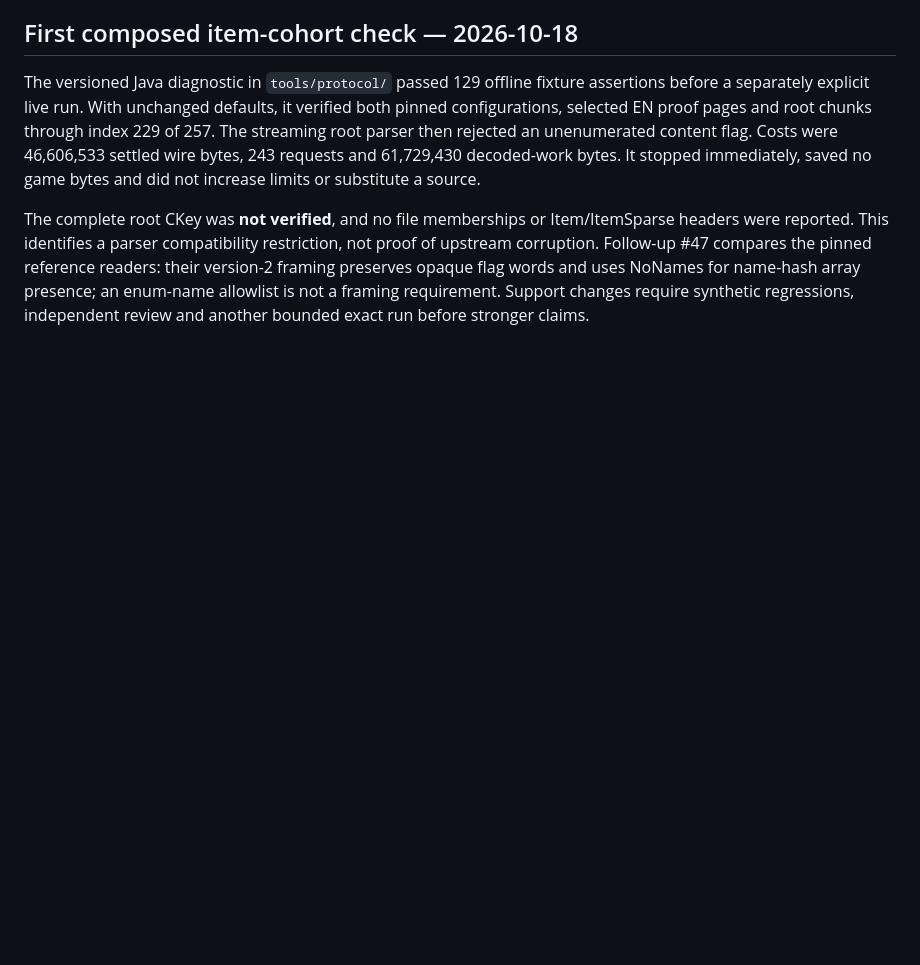
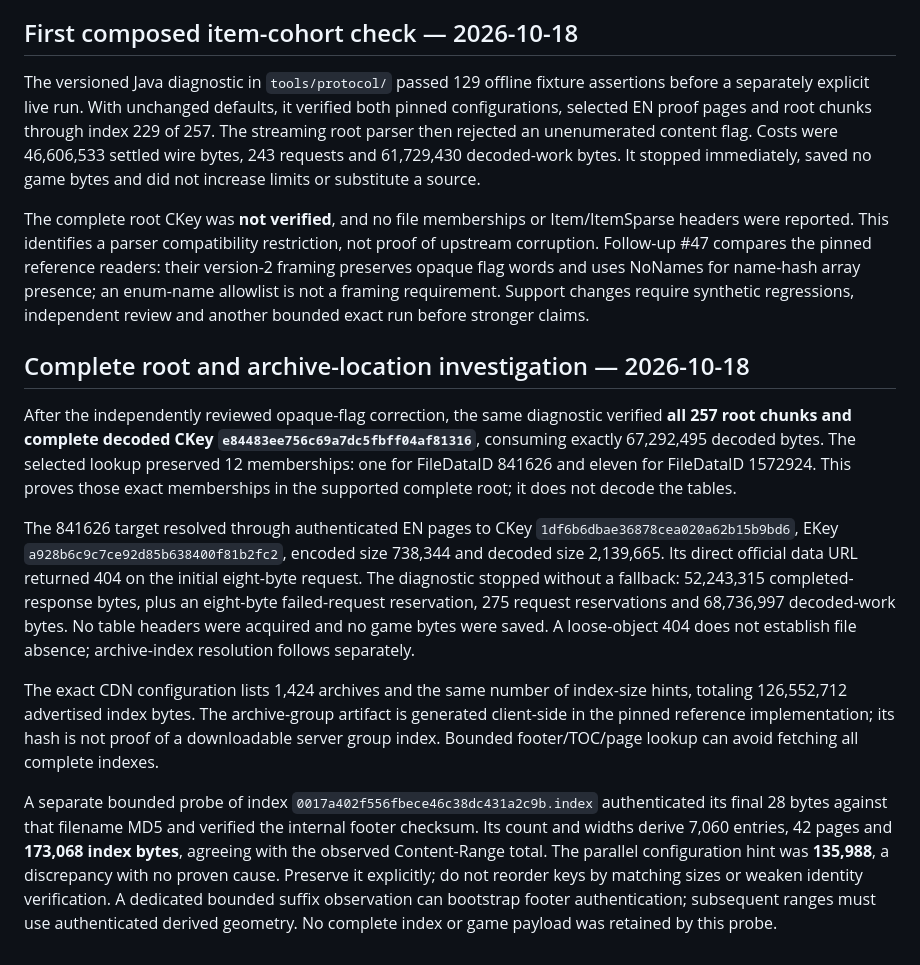
Before and after one commit to aircan80/vibeminer_java, a Markdown page: docs/PROTOCOL-EVIDENCE.md, the part around the change. GitHub-like rendering; blank space fills up the shorter version.

Commit message:
docs: record complete root proof and archive lookup evidence (#45)

```diff
--- a/docs/PROTOCOL-EVIDENCE.md
+++ b/docs/PROTOCOL-EVIDENCE.md
@@ -78,3 +78,13 @@ A separate root probe verified its 6,180-byte BLTE header against that EKey and
 The versioned Java diagnostic in `tools/protocol/` passed 129 offline fixture assertions before a separately explicit live run. With unchanged defaults, it verified both pinned configurations, selected EN proof pages and root chunks through index 229 of 257. The streaming root parser then rejected an unenumerated content flag. Costs were 46,606,533 settled wire bytes, 243 requests and 61,729,430 decoded-work bytes. It stopped immediately, saved no game bytes and did not increase limits or substitute a source.
 
 The complete root CKey was **not verified**, and no file memberships or Item/ItemSparse headers were reported. This identifies a parser compatibility restriction, not proof of upstream corruption. Follow-up #47 compares the pinned reference readers: their version-2 framing preserves opaque flag words and uses NoNames for name-hash array presence; an enum-name allowlist is not a framing requirement. Support changes require synthetic regressions, independent review and another bounded exact run before stronger claims.
+
+## Complete root and archive-location investigation — 2026-10-18
+
+After the independently reviewed opaque-flag correction, the same diagnostic verified **all 257 root chunks and complete decoded CKey `e84483ee756c69a7dc5fbff04af81316`**, consuming exactly 67,292,495 decoded bytes. The selected lookup preserved 12 memberships: one for FileDataID 841626 and eleven for FileDataID 1572924. This proves those exact memberships in the supported complete root; it does not decode the tables.
+
+The 841626 target resolved through authenticated EN pages to CKey `1df6b6dbae36878cea020a62b15b9bd6`, EKey `a928b6c9c7ce92d85b638400f81b2fc2`, encoded size 738,344 and decoded size 2,139,665. Its direct official data URL returned 404 on the initial eight-byte request. The diagnostic stopped without a fallback: 52,243,315 completed-response bytes, plus an eight-byte failed-request reservation, 275 request reservations and 68,736,997 decoded-work bytes. No table headers were acquired and no game bytes were saved. A loose-object 404 does not establish file absence; archive-index resolution follows separately.
+
+The exact CDN configuration lists 1,424 archives and the same number of index-size hints, totaling 126,552,712 advertised index bytes. The archive-group artifact is generated client-side in the pinned reference implementation; its hash is not proof of a downloadable server group index. Bounded footer/TOC/page lookup can avoid fetching all complete indexes.
+
+A separate bounded probe of index `0017a402f556fbece46c38dc431a2c9b.index` authenticated its final 28 bytes against that filename MD5 and verified the internal footer checksum. Its count and widths derive 7,060 entries, 42 pages and **173,068 index bytes**, agreeing with the observed Content-Range total. The parallel configuration hint was **135,988**, a discrepancy with no proven cause. Preserve it explicitly; do not reorder keys by matching sizes or weaken identity verification. A dedicated bounded suffix observation can bootstrap footer authentication; subsequent ranges must use authenticated derived geometry. No complete index or game payload was retained by this probe.
```
Also changed, not shown: docs/FORMATS.md (+1 -1 lines), docs/TESTING.md (+3 -0 lines).
